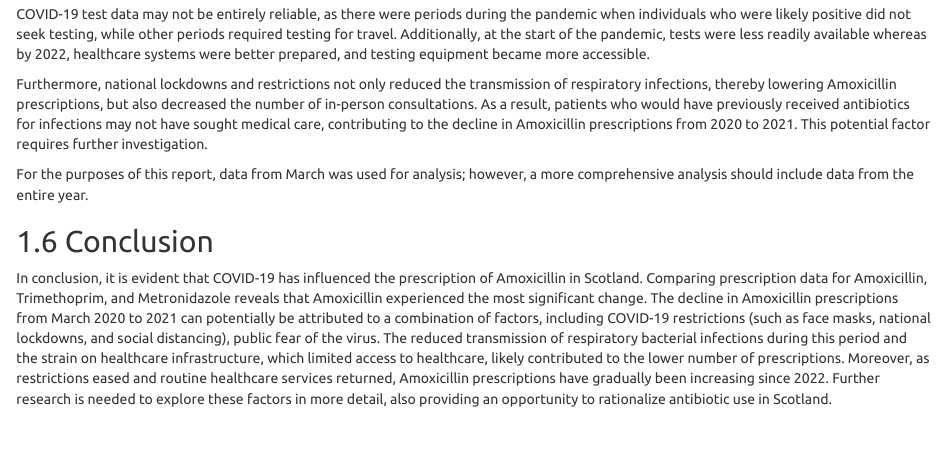
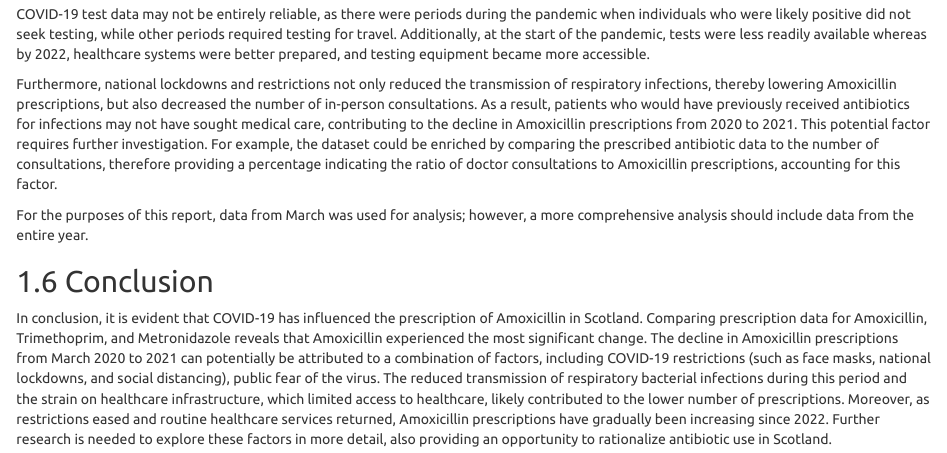
Before and after one commit to taniacapdevilasole/B208111, an R Markdown document (docs/index.Rmd): the page in a window 1100 px wide, from 6210 px down. Rendered offline with R 4.5, knitr and Pandoc, with nearby package versions; some code elsewhere in the file could not run offline; long lines of code are wrapped; column names are cleaned by a stand-in for the janitor package.

Commit message:
COVID-19 impact on Amoxicillin prescriptions compared to other Antibi…

```diff
--- a/docs/index.Rmd
+++ b/docs/index.Rmd
@@ -275,7 +275,7 @@ From 2021 to 2022, Amoxicillin prescriptions began to rise again. This increase
 
 COVID-19 test data may not be entirely reliable, as there were periods during the pandemic when individuals who were likely positive did not seek testing, while other periods required testing for travel. Additionally, at the start of the pandemic, tests were less readily available whereas by 2022, healthcare systems were better prepared, and testing equipment became more accessible.
 
-Furthermore, national lockdowns and restrictions not only reduced the transmission of respiratory infections, thereby lowering Amoxicillin prescriptions, but also decreased the number of in-person consultations. As a result, patients who would have previously received antibiotics for infections may not have sought medical care, contributing to the decline in Amoxicillin prescriptions from 2020 to 2021. This potential factor requires further investigation.
+Furthermore, national lockdowns and restrictions not only reduced the transmission of respiratory infections, thereby lowering Amoxicillin prescriptions, but also decreased the number of in-person consultations. As a result, patients who would have previously received antibiotics for infections may not have sought medical care, contributing to the decline in Amoxicillin prescriptions from 2020 to 2021. This potential factor requires further investigation. For example, the dataset could be enriched by comparing the prescribed antibiotic data to the number of consultations, therefore providing a percentage indicating the ratio of doctor consultations to Amoxicillin prescriptions, accounting for this factor.
 
 For the purposes of this report, data from March was used for analysis; however, a more comprehensive analysis should include data from the entire year.
 
```
Also changed, not shown: 1 other file.
